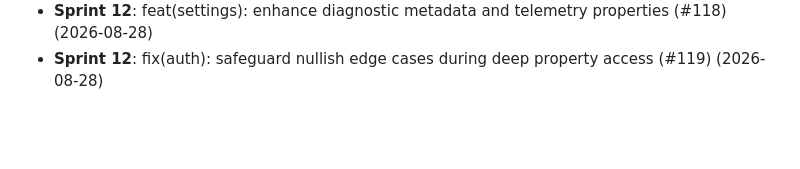
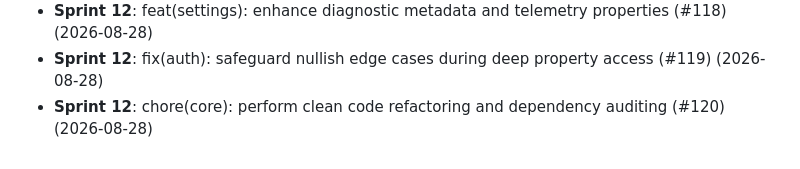
Before and after one commit to thiruppugazhs/vehicle, a Markdown page: docs/DEVELOPMENT_LOG.md, the part around the change. Rendered like a GitHub page; blank space fills up the shorter version.

Commit message:
chore(core): perform clean code refactoring and dependency auditing (#120)

```diff
--- a/docs/DEVELOPMENT_LOG.md
+++ b/docs/DEVELOPMENT_LOG.md
@@ -60,3 +60,4 @@ Chronological record of engineering optimizations and code quality audits.
 - **Sprint 12**: docs(dashboard): expand JSDoc inline documentation and code examples (#117) (2026-08-27)
 - **Sprint 12**: feat(settings): enhance diagnostic metadata and telemetry properties (#118) (2026-08-28)
 - **Sprint 12**: fix(auth): safeguard nullish edge cases during deep property access (#119) (2026-08-28)
+- **Sprint 12**: chore(core): perform clean code refactoring and dependency auditing (#120) (2026-08-28)
```
